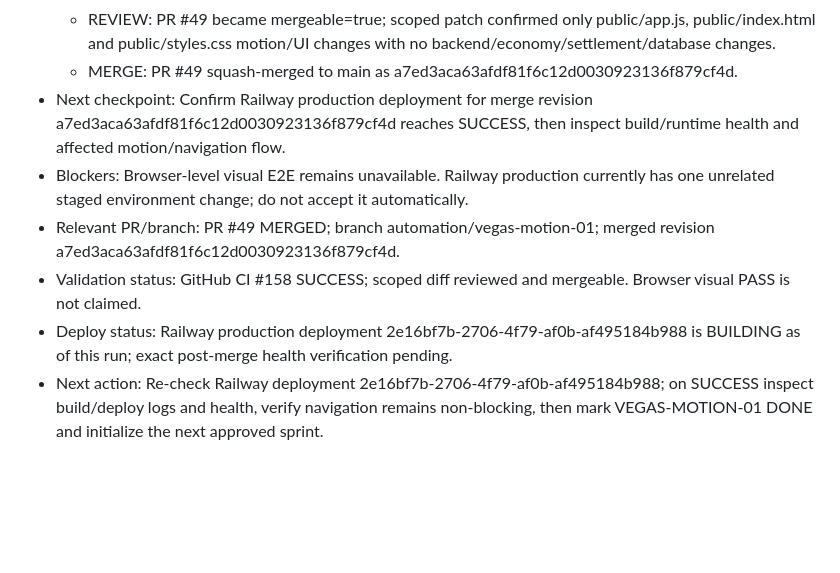
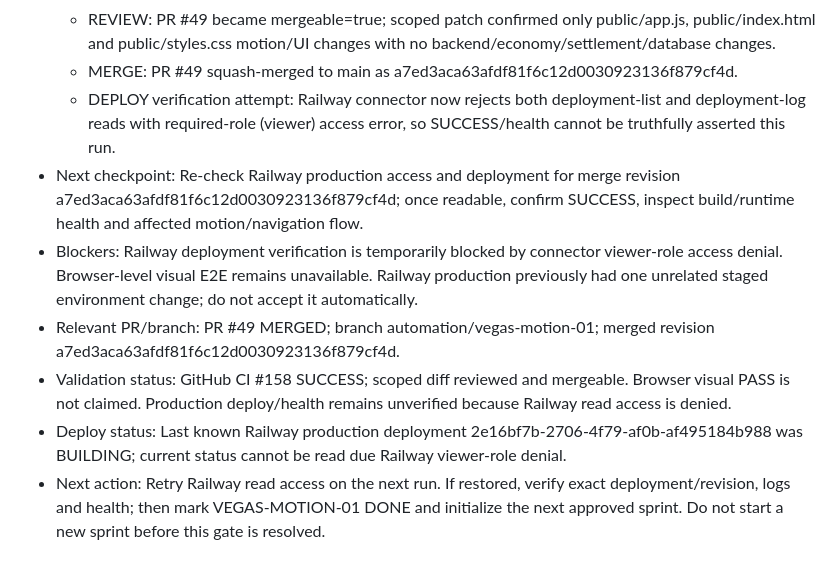
Before and after one commit to hanul442/pwa_lasvegas, a Markdown page: docs/automation/ACTIVE_SPRINT.md, the part around the change. GitHub-like rendering; blank space fills up the shorter version.

Commit message:
automation: record Railway verification access blocker

```diff
--- a/docs/automation/ACTIVE_SPRINT.md
+++ b/docs/automation/ACTIVE_SPRINT.md
@@ -19,9 +19,10 @@
   - TEST: exact PR head 6d11573dba1660f6fd1bff826ec4d1a0f42a5721 passed GitHub CI run #158.
   - REVIEW: PR #49 became mergeable=true; scoped patch confirmed only public/app.js, public/index.html and public/styles.css motion/UI changes with no backend/economy/settlement/database changes.
   - MERGE: PR #49 squash-merged to main as a7ed3aca63afdf81f6c12d0030923136f879cf4d.
-- Next checkpoint: Confirm Railway production deployment for merge revision a7ed3aca63afdf81f6c12d0030923136f879cf4d reaches SUCCESS, then inspect build/runtime health and affected motion/navigation flow.
-- Blockers: Browser-level visual E2E remains unavailable. Railway production currently has one unrelated staged environment change; do not accept it automatically.
+  - DEPLOY verification attempt: Railway connector now rejects both deployment-list and deployment-log reads with required-role (viewer) access error, so SUCCESS/health cannot be truthfully asserted this run.
+- Next checkpoint: Re-check Railway production access and deployment for merge revision a7ed3aca63afdf81f6c12d0030923136f879cf4d; once readable, confirm SUCCESS, inspect build/runtime health and affected motion/navigation flow.
+- Blockers: Railway deployment verification is temporarily blocked by connector viewer-role access denial. Browser-level visual E2E remains unavailable. Railway production previously had one unrelated staged environment change; do not accept it automatically.
 - Relevant PR/branch: PR #49 MERGED; branch automation/vegas-motion-01; merged revision a7ed3aca63afdf81f6c12d0030923136f879cf4d.
-- Validation status: GitHub CI #158 SUCCESS; scoped diff reviewed and mergeable. Browser visual PASS is not claimed.
-- Deploy status: Railway production deployment 2e16bf7b-2706-4f79-af0b-af495184b988 is BUILDING as of this run; exact post-merge health verification pending.
-- Next action: Re-check Railway deployment 2e16bf7b-2706-4f79-af0b-af495184b988; on SUCCESS inspect build/deploy logs and health, verify navigation remains non-blocking, then mark VEGAS-MOTION-01 DONE and initialize the next approved sprint.
+- Validation status: GitHub CI #158 SUCCESS; scoped diff reviewed and mergeable. Browser visual PASS is not claimed. Production deploy/health remains unverified because Railway read access is denied.
+- Deploy status: Last known Railway production deployment 2e16bf7b-2706-4f79-af0b-af495184b988 was BUILDING; current status cannot be read due Railway viewer-role denial.
+- Next action: Retry Railway read access on the next run. If restored, verify exact deployment/revision, logs and health; then mark VEGAS-MOTION-01 DONE and initialize the next approved sprint. Do not start a new sprint before this gate is resolved.
```
